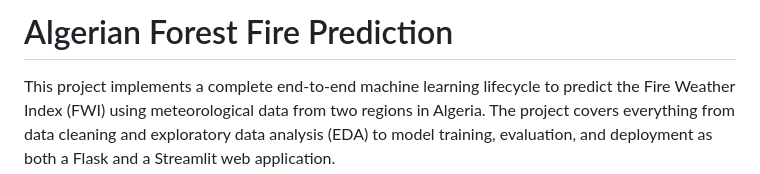
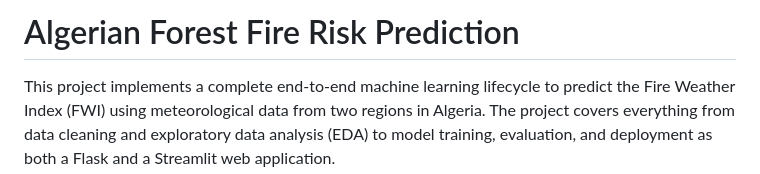
Before and after one commit to Megha-Chakraborty/Forest-Fire-Risk-Prediction, a Markdown page: README.md, the part around the change. GitHub-like rendering.

Commit message:
Repo Info

```diff
--- a/README.md
+++ b/README.md
@@ -1,4 +1,4 @@
-# Algerian Forest Fire Prediction
+# Algerian Forest Fire Risk Prediction
 
 This project implements a complete end-to-end machine learning lifecycle to predict the Fire Weather Index (FWI) using meteorological data from two regions in Algeria. The project covers everything from data cleaning and exploratory data analysis (EDA) to model training, evaluation, and deployment as both a Flask and a Streamlit web application.
 
```
